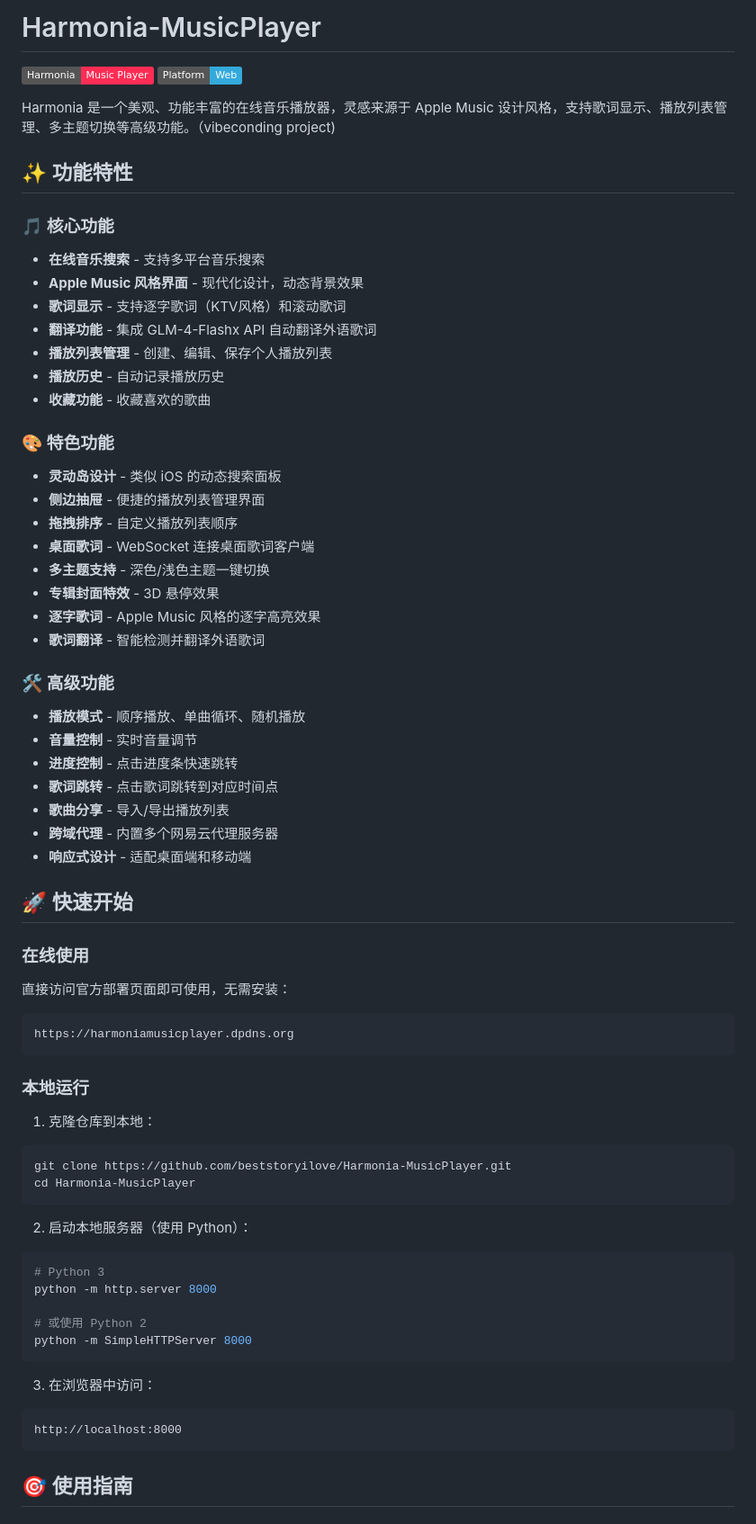
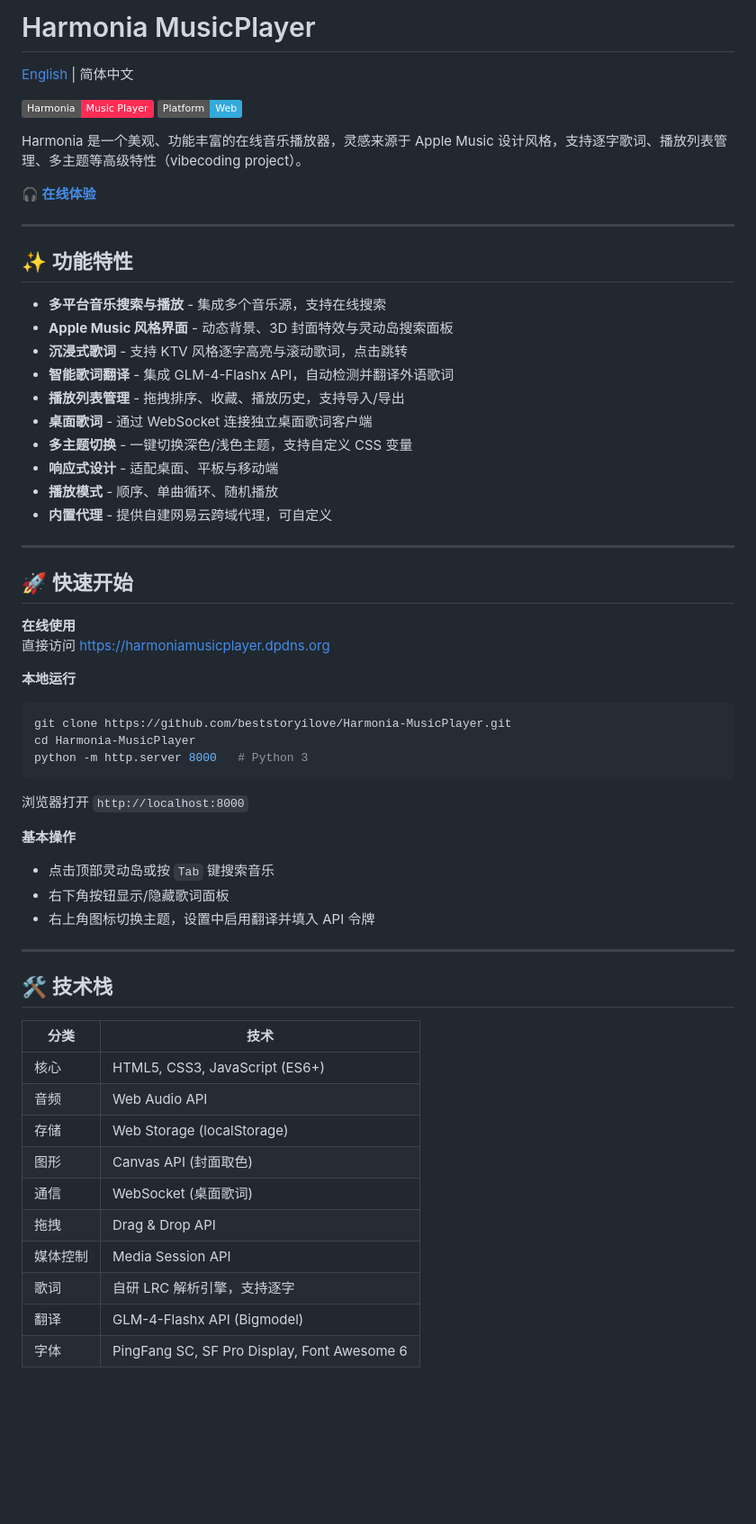
Before and after one commit to beststoryilove/Harmonia-MusicPlayer, a Markdown page: README.md, the part around one of its changes. Shown at 90% size. Rendered like a GitHub page; badges without logos; blank space fills up the shorter version.

````diff
--- a/README.md
+++ b/README.md
@@ -1,68 +1,63 @@
-# Harmonia-MusicPlayer
+# Harmonia MusicPlayer
 
-![Harmonia Music Player](https://img.shields.io/badge/Harmonia-Music_Player-ff2d55)
+[English](README_EN.md) | 简体中文
+
+![Harmonia](https://img.shields.io/badge/Harmonia-Music_Player-ff2d55)
 ![Platform](https://img.shields.io/badge/Platform-Web-34aadc)
 
-Harmonia 是一个美观、功能丰富的在线音乐播放器，灵感来源于 Apple Music 设计风格，支持歌词显示、播放列表管理、多主题切换等高级功能。（vibeconding project)
+Harmonia 是一个美观、功能丰富的在线音乐播放器，灵感来源于 Apple Music 设计风格，支持逐字歌词、播放列表管理、多主题等高级特性（vibecoding project）。
+
+[**🎧 在线体验**](https://harmoniamusicplayer.dpdns.org)
+
+---
 
 ## ✨ 功能特性
 
-### 🎵 核心功能
-- **在线音乐搜索** - 支持多平台音乐搜索
-- **Apple Music 风格界面** - 现代化设计，动态背景效果
-- **歌词显示** - 支持逐字歌词（KTV风格）和滚动歌词
-- **翻译功能** - 集成 GLM-4-Flashx API 自动翻译外语歌词
-- **播放列表管理** - 创建、编辑、保存个人播放列表
-- **播放历史** - 自动记录播放历史
-- **收藏功能** - 收藏喜欢的歌曲
+- **多平台音乐搜索与播放** - 集成多个音乐源，支持在线搜索
+- **Apple Music 风格界面** - 动态背景、3D 封面特效与灵动岛搜索面板
+- **沉浸式歌词** - 支持 KTV 风格逐字高亮与滚动歌词，点击跳转
+- **智能歌词翻译** - 集成 GLM-4-Flashx API，自动检测并翻译外语歌词
+- **播放列表管理** - 拖拽排序、收藏、播放历史，支持导入/导出
+- **桌面歌词** - 通过 WebSocket 连接独立桌面歌词客户端
+- **多主题切换** - 一键切换深色/浅色主题，支持自定义 CSS 变量
+- **响应式设计** - 适配桌面、平板与移动端
+- **播放模式** - 顺序、单曲循环、随机播放
+- **内置代理** - 提供自建网易云跨域代理，可自定义
 
-### 🎨 特色功能
-- **灵动岛设计** - 类似 iOS 的动态搜索面板
-- **侧边抽屉** - 便捷的播放列表管理界面
-- **拖拽排序** - 自定义播放列表顺序
-- **桌面歌词** - WebSocket 连接桌面歌词客户端
-- **多主题支持** - 深色/浅色主题一键切换
-- **专辑封面特效** - 3D 悬停效果
-- **逐字歌词** - Apple Music 风格的逐字高亮效果
-- **歌词翻译** - 智能检测并翻译外语歌词
-
-### 🛠️ 高级功能
-- **播放模式** - 顺序播放、单曲循环、随机播放
-- **音量控制** - 实时音量调节
-- **进度控制** - 点击进度条快速跳转
-- **歌词跳转** - 点击歌词跳转到对应时间点
-- **歌曲分享** - 导入/导出播放列表
-- **跨域代理** - 内置多个网易云代理服务器
-- **响应式设计** - 适配桌面端和移动端
+---
 
 ## 🚀 快速开始
 
-### 在线使用
-直接访问官方部署页面即可使用，无需安装：
-```
-https://harmoniamusicplayer.dpdns.org
-```
+**在线使用**
+直接访问 [https://harmoniamusicplayer.dpdns.org](https://harmoniamusicplayer.dpdns.org)
 
-### 本地运行
-1. 克隆仓库到本地：
+**本地运行**
 ```bash
 git clone https://github.com/beststoryilove/Harmonia-MusicPlayer.git
 cd Harmonia-MusicPlayer
+python -m http.server 8000   # Python 3
 ```
+浏览器打开 `http://localhost:8000`
 
-2. 启动本地服务器（使用 Python）：
-```bash
-# Python 3
-python -m http.server 8000
+**基本操作**
+- 点击顶部灵动岛或按 `Tab` 键搜索音乐
+- 右下角按钮显示/隐藏歌词面板
+- 右上角图标切换主题，设置中启用翻译并填入 API 令牌
 
-# 或使用 Python 2
-python -m SimpleHTTPServer 8000
-```
+---
 
-3. 在浏览器中访问：
-```
-http://localhost:8000
-```
+## 🛠 技术栈
 
-## 🎯 使用指南
+| 分类 | 技术 |
+|------|------|
+| 核心 | HTML5, CSS3, JavaScript (ES6+) |
+| 音频 | Web Audio API |
+| 存储 | Web Storage (localStorage) |
+| 图形 | Canvas API (封面取色) |
+| 通信 | WebSocket (桌面歌词) |
+| 拖拽 | Drag & Drop API |
+| 媒体控制 | Media Session API |
+| 歌词 | 自研 LRC 解析引擎，支持逐字 |
+| 翻译 | GLM-4-Flashx API (Bigmodel) |
+| 字体 | PingFang SC, SF Pro Display, Font Awesome 6 |
 
````
Also changed, not shown: other parts of README.md (+28 -141 lines).
